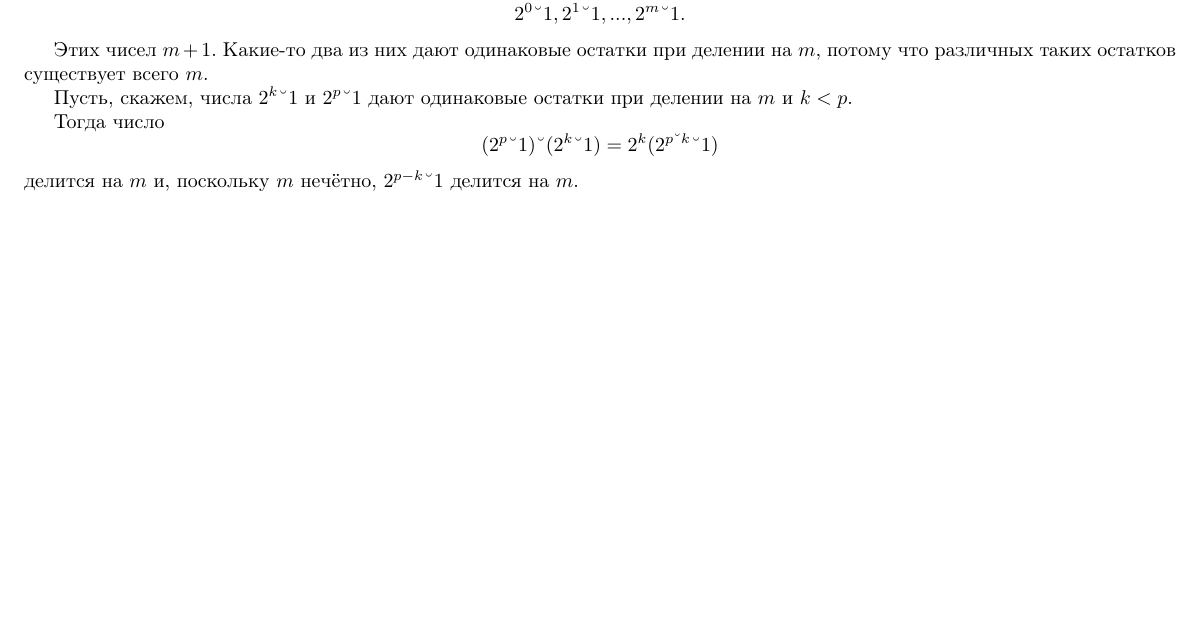
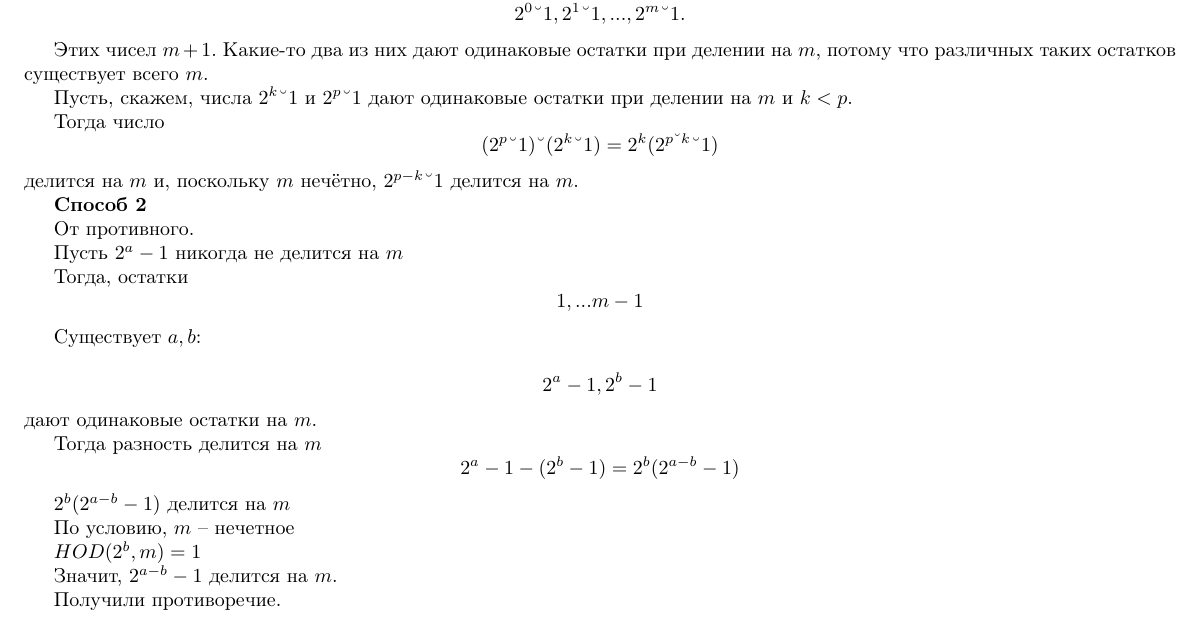
Before and after one commit to Anastasiya-Zhyrkevich/DiscreteMath-solutions, a LaTeX document (4_3/4_3-problems.tex): part of page 5 of 6, cut so that both start at the same text, the shorter picture padded with empty space. Compiled offline with pdfLaTeX.

Commit message:
Update 4_3-problems.tex

```diff
--- a/4_3/4_3-problems.tex
+++ b/4_3/4_3-problems.tex
@@ -183,6 +183,33 @@ $$2^a \cdot P  | 2^b \cdot P$$
 
 Тогда число  $$(2^p – 1) – (2^k – 1) = 2^k(2^{p–k} – 1)$$  делится на $m$ и, поскольку $m$ нечётно,  $2^{p - k} – 1$  делится на $m$.
 
+\textbf{Способ 2}
+
+От противного.
+
+Пусть $2^a - 1$ никогда не делится на  $m$
+
+Тогда, остатки $$ 1, ... m- 1$$
+
+Существует $a, b$:
+
+$$2^a - 1, 2^b - 1$$
+дают одинаковые остатки на $m$.
+
+Тогда разность делится на $m$
+$$2^a - 1 - (2^b - 1) = 2^b (2^{a -b} - 1)$$
+
+$2^b (2^{a -b} - 1)$ делится на $m$
+
+По условию, $m$ -- нечетное
+
+$HOD(2^ b, m) = 1$
+
+Значит, $2^{a -b} - 1$ делится на $m$.
+
+Получили противоречие.
+
+
 
 \newpage
 
```
